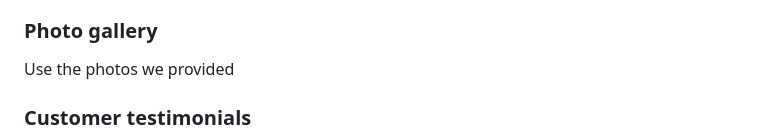
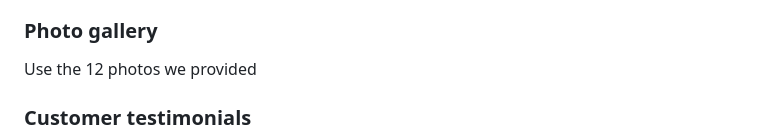
Before and after one commit to Arina231/html_css_projects, a Markdown page: Project_1/content.md, the part around the change. GitHub-like rendering.

```diff
--- a/Project_1/content.md
+++ b/Project_1/content.md
@@ -89,7 +89,7 @@ Complete: $649 per month
 
 ### Photo gallery
 
-Use the photos we provided
+Use the 12 photos we provided
 
 ### Customer testimonials
 
```
